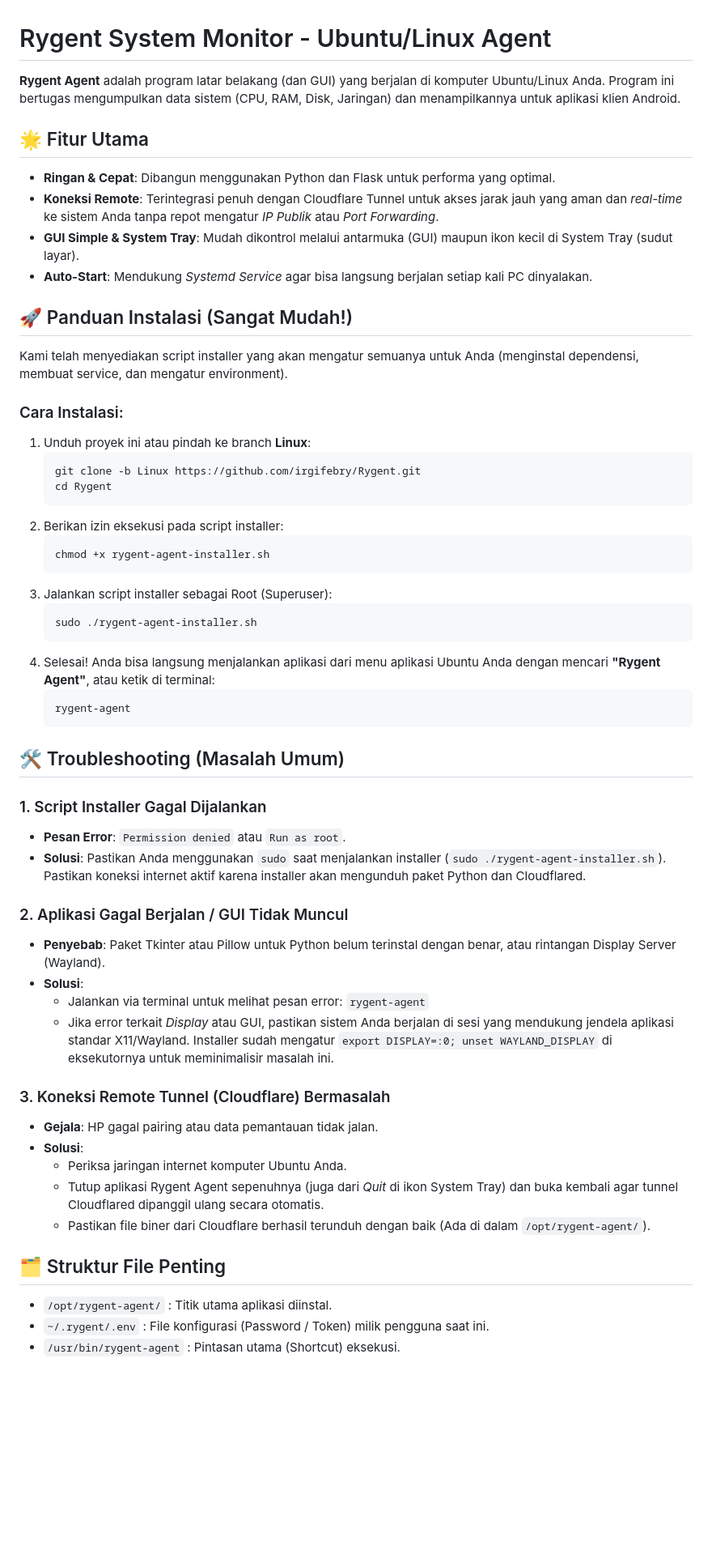
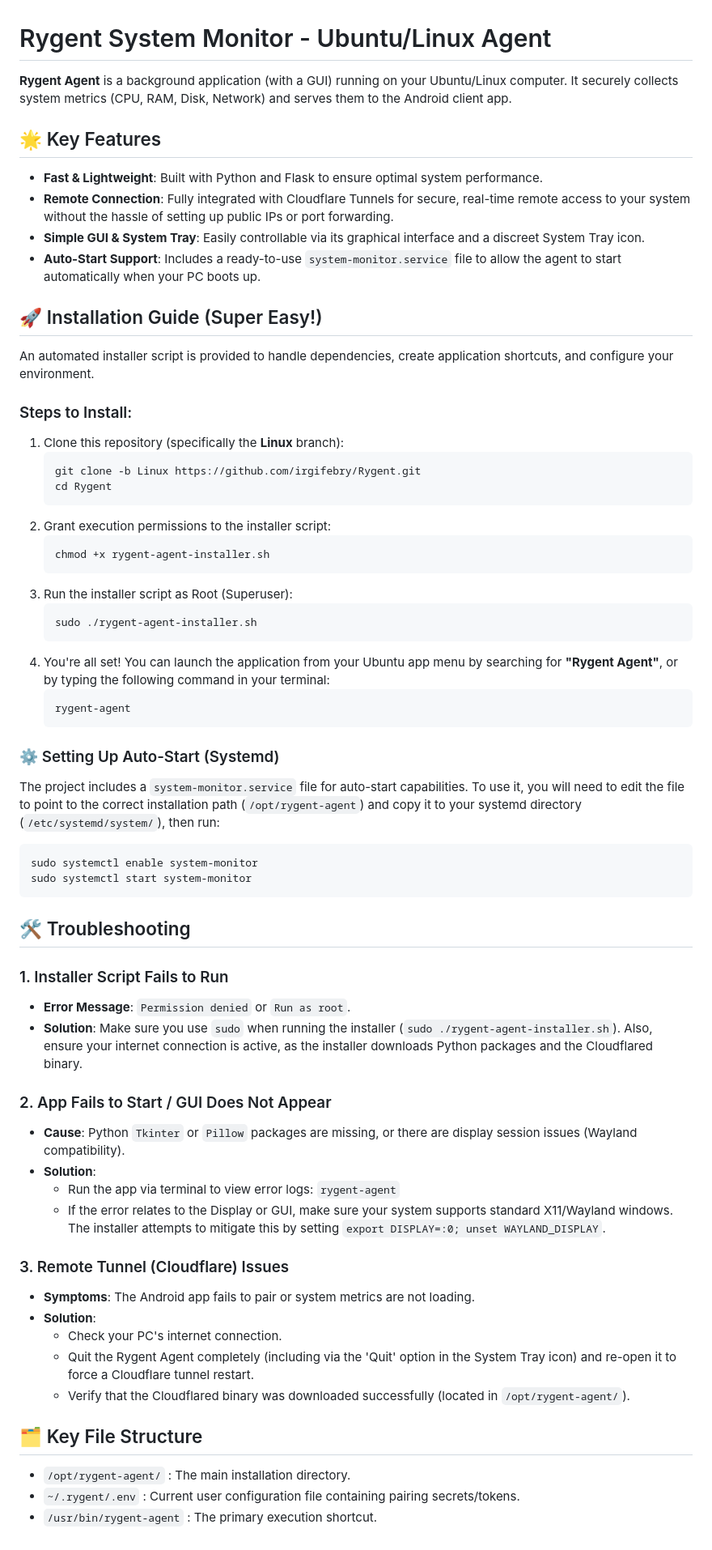
Before and after one commit to irgifebry/Rygent, a Markdown page: README.md, the part around the change. Shown at 81% size. Drawn GitHub-style; blank space fills up the shorter version.

Commit message:
Translate Linux README to English & add autostart notice

````diff
--- a/README.md
+++ b/README.md
@@ -1,56 +1,63 @@
 # Rygent System Monitor - Ubuntu/Linux Agent
 
-**Rygent Agent** adalah program latar belakang (dan GUI) yang berjalan di komputer Ubuntu/Linux Anda. Program ini bertugas mengumpulkan data sistem (CPU, RAM, Disk, Jaringan) dan menampilkannya untuk aplikasi klien Android.
+**Rygent Agent** is a background application (with a GUI) running on your Ubuntu/Linux computer. It securely collects system metrics (CPU, RAM, Disk, Network) and serves them to the Android client app.
 
-## 🌟 Fitur Utama
-- **Ringan & Cepat**: Dibangun menggunakan Python dan Flask untuk performa yang optimal.
-- **Koneksi Remote**: Terintegrasi penuh dengan Cloudflare Tunnel untuk akses jarak jauh yang aman dan *real-time* ke sistem Anda tanpa repot mengatur *IP Publik* atau *Port Forwarding*.
-- **GUI Simple & System Tray**: Mudah dikontrol melalui antarmuka (GUI) maupun ikon kecil di System Tray (sudut layar).
-- **Auto-Start**: Mendukung *Systemd Service* agar bisa langsung berjalan setiap kali PC dinyalakan.
+## 🌟 Key Features
+- **Fast & Lightweight**: Built with Python and Flask to ensure optimal system performance.
+- **Remote Connection**: Fully integrated with Cloudflare Tunnels for secure, real-time remote access to your system without the hassle of setting up public IPs or port forwarding.
+- **Simple GUI & System Tray**: Easily controllable via its graphical interface and a discreet System Tray icon.
+- **Auto-Start Support**: Includes a ready-to-use `system-monitor.service` file to allow the agent to start automatically when your PC boots up.
 
-## 🚀 Panduan Instalasi (Sangat Mudah!)
+## 🚀 Installation Guide (Super Easy!)
 
-Kami telah menyediakan script installer yang akan mengatur semuanya untuk Anda (menginstal dependensi, membuat service, dan mengatur environment).
+An automated installer script is provided to handle dependencies, create application shortcuts, and configure your environment.
 
-### Cara Instalasi:
-1. Unduh proyek ini atau pindah ke branch **Linux**:
+### Steps to Install:
+1. Clone this repository (specifically the **Linux** branch):
    ```bash
    git clone -b Linux https://github.com/irgifebry/Rygent.git
    cd Rygent
    ```
-2. Berikan izin eksekusi pada script installer:
+2. Grant execution permissions to the installer script:
    ```bash
    chmod +x rygent-agent-installer.sh
    ```
-3. Jalankan script installer sebagai Root (Superuser):
+3. Run the installer script as Root (Superuser):
    ```bash
    sudo ./rygent-agent-installer.sh
    ```
-4. Selesai! Anda bisa langsung menjalankan aplikasi dari menu aplikasi Ubuntu Anda dengan mencari **"Rygent Agent"**, atau ketik di terminal:
+4. You're all set! You can launch the application from your Ubuntu app menu by searching for **"Rygent Agent"**, or by typing the following command in your terminal:
    ```bash
    rygent-agent
    ```
 
-## 🛠️ Troubleshooting (Masalah Umum)
+### ⚙️ Setting Up Auto-Start (Systemd)
+The project includes a `system-monitor.service` file for auto-start capabilities. To use it, you will need to edit the file to point to the correct installation path (`/opt/rygent-agent`) and copy it to your systemd directory (`/etc/systemd/system/`), then run:
+```bash
+sudo systemctl enable system-monitor
+sudo systemctl start system-monitor
+```
 
-### 1. Script Installer Gagal Dijalankan
-- **Pesan Error**: `Permission denied` atau `Run as root`.
-- **Solusi**: Pastikan Anda menggunakan `sudo` saat menjalankan installer (`sudo ./rygent-agent-installer.sh`). Pastikan koneksi internet aktif karena installer akan mengunduh paket Python dan Cloudflared.
+## 🛠️ Troubleshooting
 
-### 2. Aplikasi Gagal Berjalan / GUI Tidak Muncul
-- **Penyebab**: Paket Tkinter atau Pillow untuk Python belum terinstal dengan benar, atau rintangan Display Server (Wayland).
-- **Solusi**:
-  - Jalankan via terminal untuk melihat pesan error: `rygent-agent`
-  - Jika error terkait *Display* atau GUI, pastikan sistem Anda berjalan di sesi yang mendukung jendela aplikasi standar X11/Wayland. Installer sudah mengatur `export DISPLAY=:0; unset WAYLAND_DISPLAY` di eksekutornya untuk meminimalisir masalah ini.
+### 1. Installer Script Fails to Run
+- **Error Message**: `Permission denied` or `Run as root`.
+- **Solution**: Make sure you use `sudo` when running the installer (`sudo ./rygent-agent-installer.sh`). Also, ensure your internet connection is active, as the installer downloads Python packages and the Cloudflared binary.
 
-### 3. Koneksi Remote Tunnel (Cloudflare) Bermasalah
-- **Gejala**: HP gagal pairing atau data pemantauan tidak jalan.
-- **Solusi**:
-  - Periksa jaringan internet komputer Ubuntu Anda.
-  - Tutup aplikasi Rygent Agent sepenuhnya (juga dari *Quit* di ikon System Tray) dan buka kembali agar tunnel Cloudflared dipanggil ulang secara otomatis.
-  - Pastikan file biner dari Cloudflare berhasil terunduh dengan baik (Ada di dalam `/opt/rygent-agent/`).
+### 2. App Fails to Start / GUI Does Not Appear
+- **Cause**: Python `Tkinter` or `Pillow` packages are missing, or there are display session issues (Wayland compatibility).
+- **Solution**:
+  - Run the app via terminal to view error logs: `rygent-agent`
+  - If the error relates to the Display or GUI, make sure your system supports standard X11/Wayland windows. The installer attempts to mitigate this by setting `export DISPLAY=:0; unset WAYLAND_DISPLAY`.
 
-## 🗂 Struktur File Penting
-- `/opt/rygent-agent/` : Titik utama aplikasi diinstal.
-- `~/.rygent/.env` : File konfigurasi (Password / Token) milik pengguna saat ini.
-- `/usr/bin/rygent-agent` : Pintasan utama (Shortcut) eksekusi.
+### 3. Remote Tunnel (Cloudflare) Issues
+- **Symptoms**: The Android app fails to pair or system metrics are not loading.
+- **Solution**:
+  - Check your PC's internet connection.
+  - Quit the Rygent Agent completely (including via the 'Quit' option in the System Tray icon) and re-open it to force a Cloudflare tunnel restart.
+  - Verify that the Cloudflared binary was downloaded successfully (located in `/opt/rygent-agent/`).
+
+## 🗂 Key File Structure
+- `/opt/rygent-agent/` : The main installation directory.
+- `~/.rygent/.env` : Current user configuration file containing pairing secrets/tokens.
+- `/usr/bin/rygent-agent` : The primary execution shortcut.
````
